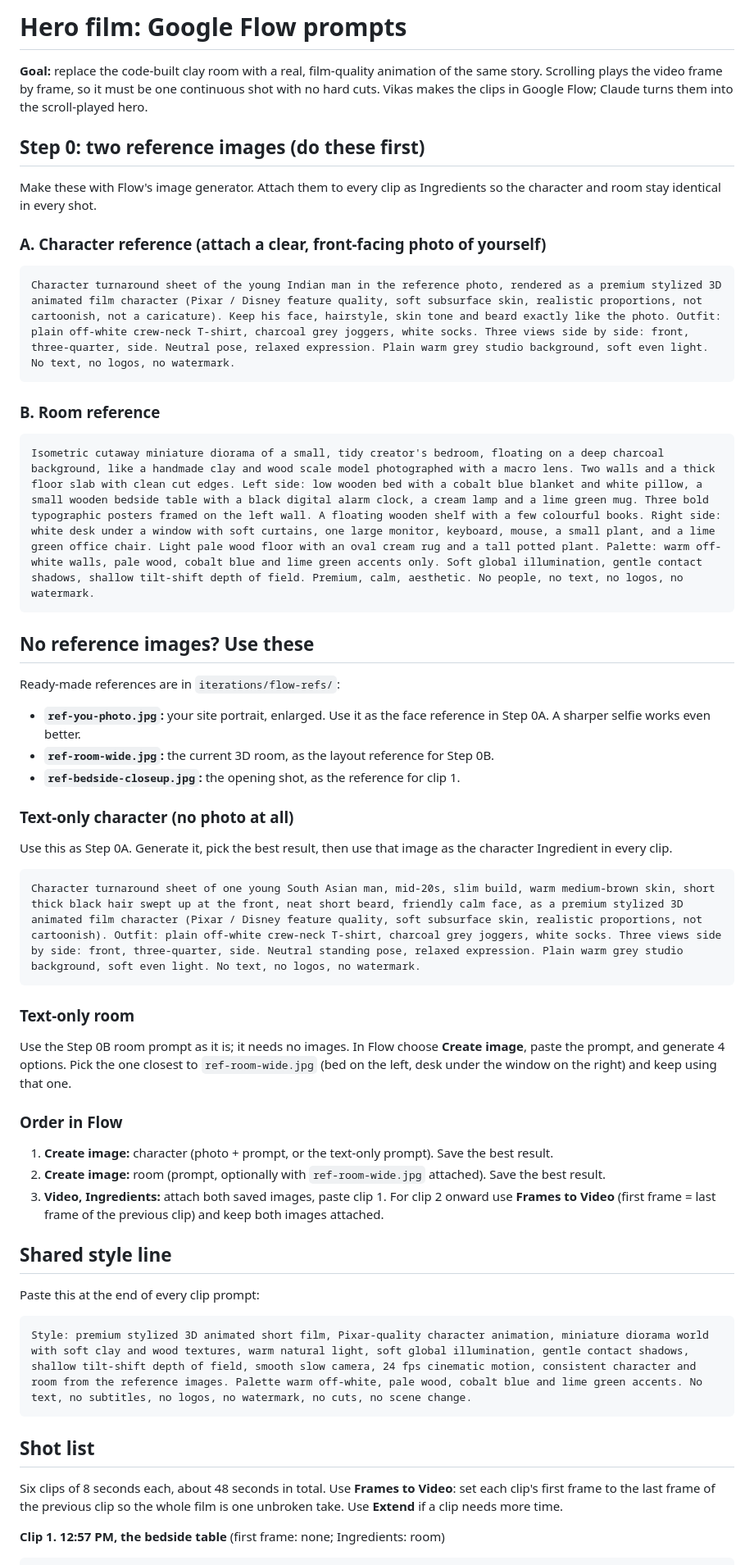
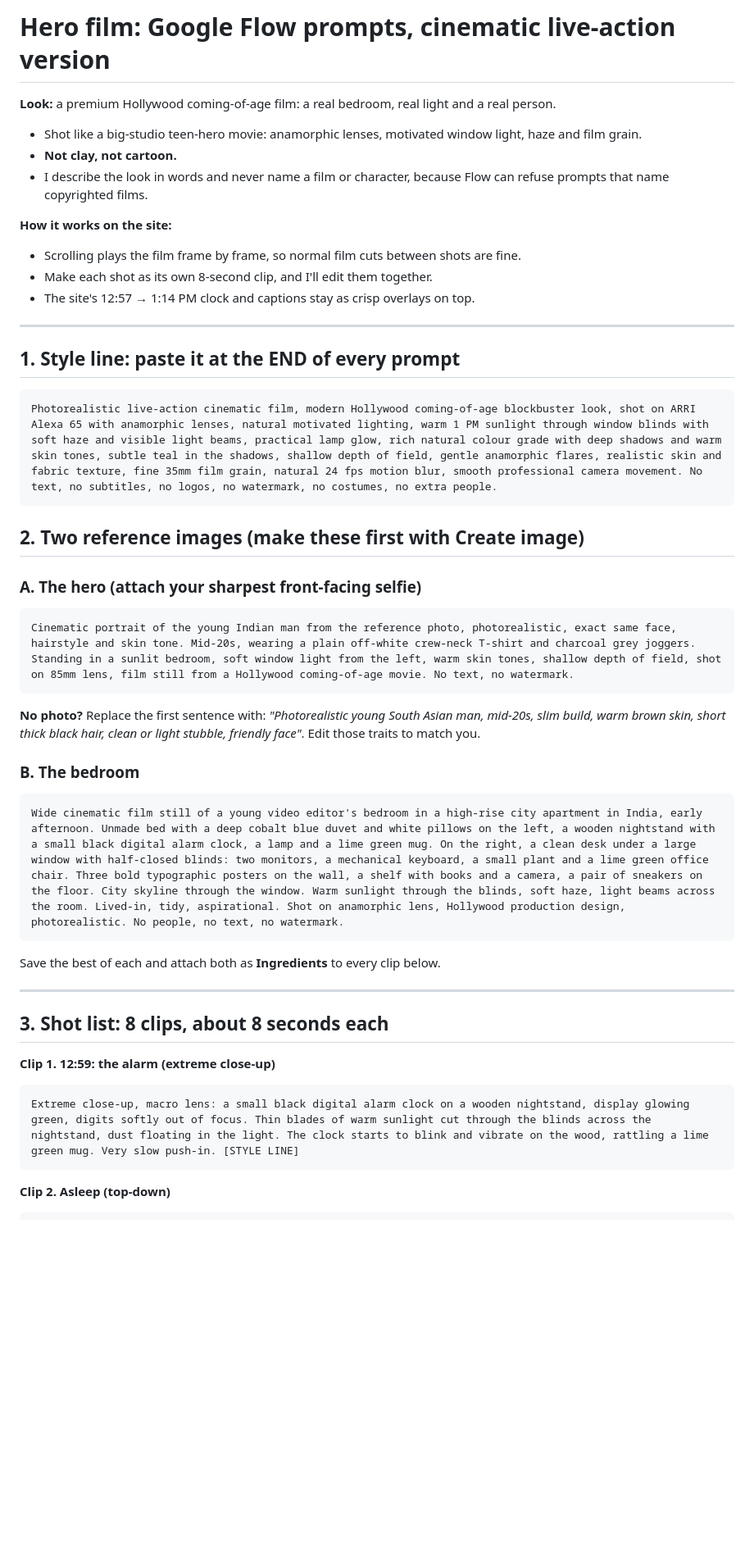
Before and after one commit to vikasbanjare/aifloh, a Markdown page: iterations/FLOW_PROMPTS.md, the part around one of its changes. Shown at 82% size. GitHub-like rendering; blank space fills up the shorter version.

````diff
--- a/iterations/FLOW_PROMPTS.md
+++ b/iterations/FLOW_PROMPTS.md
@@ -1,59 +1,49 @@
-# Hero film: Google Flow prompts
+# Hero film: Google Flow prompts, cinematic live-action version
 
-**Goal:** replace the code-built clay room with a real, film-quality animation of the same story. Scrolling plays the video frame by frame, so it must be one continuous shot with no hard cuts. Vikas makes the clips in Google Flow; Claude turns them into the scroll-played hero.
+**Look:** a premium Hollywood coming-of-age film: a real bedroom, real light and a real person.
+- Shot like a big-studio teen-hero movie: anamorphic lenses, motivated window light, haze and film grain.
+- **Not clay, not cartoon.**
+- I describe the look in words and never name a film or character, because Flow can refuse prompts that name copyrighted films.
 
-## Step 0: two reference images (do these first)
+**How it works on the site:**
+- Scrolling plays the film frame by frame, so normal film cuts between shots are fine.
+- Make each shot as its own 8-second clip, and I'll edit them together.
+- The site's 12:57 → 1:14 PM clock and captions stay as crisp overlays on top.
 
-Make these with Flow's image generator. Attach them to every clip as Ingredients so the character and room stay identical in every shot.
+---
 
-### A. Character reference (attach a clear, front-facing photo of yourself)
+## 1. Style line: paste it at the END of every prompt
 
 ```
-Character turnaround sheet of the young Indian man in the reference photo, rendered as a premium stylized 3D animated film character (Pixar / Disney feature quality, soft subsurface skin, realistic proportions, not cartoonish, not a caricature). Keep his face, hairstyle, skin tone and beard exactly like the photo. Outfit: plain off-white crew-neck T-shirt, charcoal grey joggers, white socks. Three views side by side: front, three-quarter, side. Neutral pose, relaxed expression. Plain warm grey studio background, soft even light. No text, no logos, no watermark.
+Photorealistic live-action cinematic film, modern Hollywood coming-of-age blockbuster look, shot on ARRI Alexa 65 with anamorphic lenses, natural motivated lighting, warm 1 PM sunlight through window blinds with soft haze and visible light beams, practical lamp glow, rich natural colour grade with deep shadows and warm skin tones, subtle teal in the shadows, shallow depth of field, gentle anamorphic flares, realistic skin and fabric texture, fine 35mm film grain, natural 24 fps motion blur, smooth professional camera movement. No text, no subtitles, no logos, no watermark, no costumes, no extra people.
 ```
 
-### B. Room reference
+## 2. Two reference images (make these first with Create image)
+
+### A. The hero (attach your sharpest front-facing selfie)
 
 ```
-Isometric cutaway miniature diorama of a small, tidy creator's bedroom, floating on a deep charcoal background, like a handmade clay and wood scale model photographed with a macro lens. Two walls and a thick floor slab with clean cut edges. Left side: low wooden bed with a cobalt blue blanket and white pillow, a small wooden bedside table with a black digital alarm clock, a cream lamp and a lime green mug. Three bold typographic posters framed on the left wall. A floating wooden shelf with a few colourful books. Right side: white desk under a window with soft curtains, one large monitor, keyboard, mouse, a small plant, and a lime green office chair. Light pale wood floor with an oval cream rug and a tall potted plant. Palette: warm off-white walls, pale wood, cobalt blue and lime green accents only. Soft global illumination, gentle contact shadows, shallow tilt-shift depth of field. Premium, calm, aesthetic. No people, no text, no logos, no watermark.
+Cinematic portrait of the young Indian man from the reference photo, photorealistic, exact same face, hairstyle and skin tone. Mid-20s, wearing a plain off-white crew-neck T-shirt and charcoal grey joggers. Standing in a sunlit bedroom, soft window light from the left, warm skin tones, shallow depth of field, shot on 85mm lens, film still from a Hollywood coming-of-age movie. No text, no watermark.
 ```
 
-## No reference images? Use these
+**No photo?** Replace the first sentence with: *"Photorealistic young South Asian man, mid-20s, slim build, warm brown skin, short thick black hair, clean or light stubble, friendly face"*. Edit those traits to match you.
 
-Ready-made references are in `iterations/flow-refs/`:
-- **`ref-you-photo.jpg`:** your site portrait, enlarged. Use it as the face reference in Step 0A. A sharper selfie works even better.
-- **`ref-room-wide.jpg`:** the current 3D room, as the layout reference for Step 0B.
-- **`ref-bedside-closeup.jpg`:** the opening shot, as the reference for clip 1.
-
-### Text-only character (no photo at all)
-
-Use this as Step 0A. Generate it, pick the best result, then use that image as the character Ingredient in every clip.
+### B. The bedroom
 
 ```
-Character turnaround sheet of one young South Asian man, mid-20s, slim build, warm medium-brown skin, short thick black hair swept up at the front, neat short beard, friendly calm face, as a premium stylized 3D animated film character (Pixar / Disney feature quality, soft subsurface skin, realistic proportions, not cartoonish). Outfit: plain off-white crew-neck T-shirt, charcoal grey joggers, white socks. Three views side by side: front, three-quarter, side. Neutral standing pose, relaxed expression. Plain warm grey studio background, soft even light. No text, no logos, no watermark.
+Wide cinematic film still of a young video editor's bedroom in a high-rise city apartment in India, early afternoon. Unmade bed with a deep cobalt blue duvet and white pillows on the left, a wooden nightstand with a small black digital alarm clock, a lamp and a lime green mug. On the right, a clean desk under a large window with half-closed blinds: two monitors, a mechanical keyboard, a small plant and a lime green office chair. Three bold typographic posters on the wall, a shelf with books and a camera, a pair of sneakers on the floor. City skyline through the window. Warm sunlight through the blinds, soft haze, light beams across the room. Lived-in, tidy, aspirational. Shot on anamorphic lens, Hollywood production design, photorealistic. No people, no text, no watermark.
 ```
 
-### Text-only room
+Save the best of each and attach both as **Ingredients** to every clip below.
 
-Use the Step 0B room prompt as it is; it needs no images. In Flow choose **Create image**, paste the prompt, and generate 4 options. Pick the one closest to `ref-room-wide.jpg` (bed on the left, desk under the window on the right) and keep using that one.
+---
 
-### Order in Flow
+## 3. Shot list: 8 clips, about 8 seconds each
 
-1. **Create image:** character (photo + prompt, or the text-only prompt). Save the best result.
-2. **Create image:** room (prompt, optionally with `ref-room-wide.jpg` attached). Save the best result.
-3. **Video, Ingredients:** attach both saved images, paste clip 1. For clip 2 onward use **Frames to Video** (first frame = last frame of the previous clip) and keep both images attached.
-
-## Shared style line
-
-Paste this at the end of every clip prompt:
-
+**Clip 1. 12:59: the alarm (extreme close-up)**
 ```
-Style: premium stylized 3D animated short film, Pixar-quality character animation, miniature diorama world with soft clay and wood textures, warm natural light, soft global illumination, gentle contact shadows, shallow tilt-shift depth of field, smooth slow camera, 24 fps cinematic motion, consistent character and room from the reference images. Palette warm off-white, pale wood, cobalt blue and lime green accents. No text, no subtitles, no logos, no watermark, no cuts, no scene change.
+Extreme close-up, macro lens: a small black digital alarm clock on a wooden nightstand, display glowing green, digits softly out of focus. Thin blades of warm sunlight cut through the blinds across the nightstand, dust floating in the light. The clock starts to blink and vibrate on the wood, rattling a lime green mug. Very slow push-in. [STYLE LINE]
 ```
 
-## Shot list
-
-Six clips of 8 seconds each, about 48 seconds in total. Use **Frames to Video**: set each clip's first frame to the last frame of the previous clip so the whole film is one unbroken take. Use **Extend** if a clip needs more time.
-
-**Clip 1. 12:57 PM, the bedside table** (first frame: none; Ingredients: room)
+**Clip 2. Asleep (top-down)**
 ```
````
Also changed, not shown: other parts of iterations/FLOW_PROMPTS.md (+37 -28 lines).
